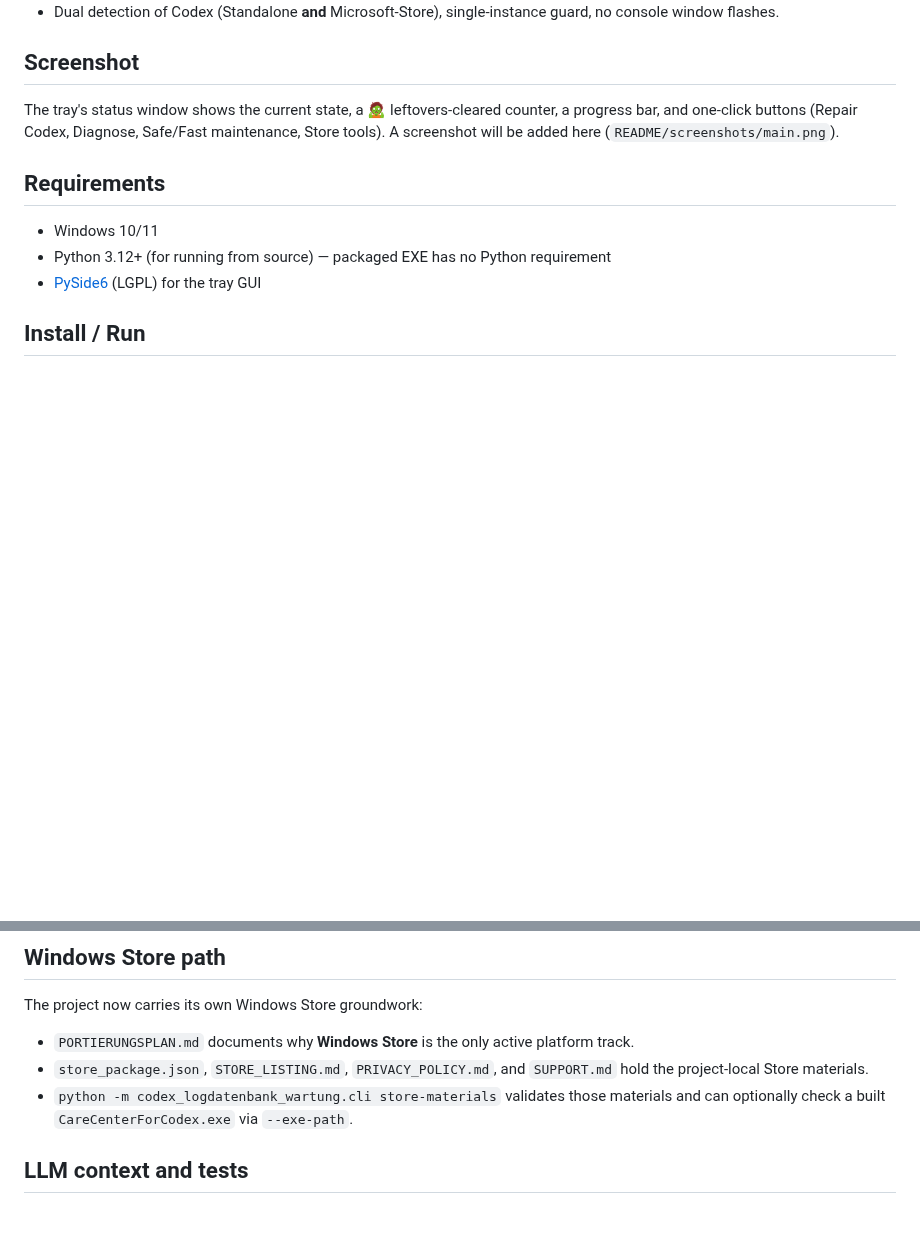
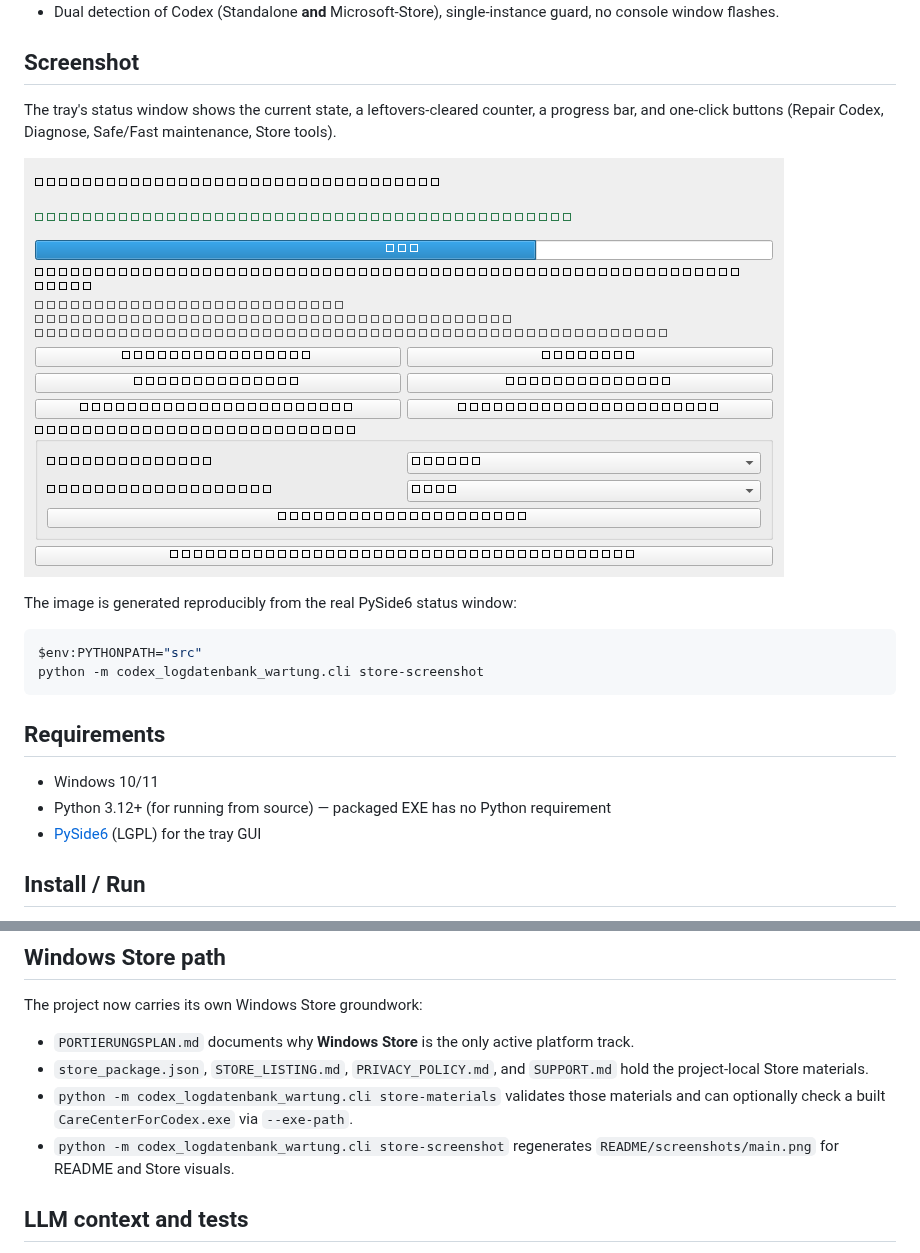
Before and after one commit to dev-bricks/CareCenter-for-Codex, a Markdown page: README.md, 2 parts joined by grey strips. Drawn GitHub-style; pictures changed too: README/screenshots/main.png (added); blank space fills up the shorter version.

Commit message:
feat: add reproducible store screenshot

````diff
--- a/README.md
+++ b/README.md
@@ -55,9 +55,17 @@ deeper breakage. CareCenter removes that first domino automatically and keeps th
 
 ## Screenshot
 
-The tray's status window shows the current state, a 🧟 leftovers-cleared counter, a progress bar,
-and one-click buttons (Repair Codex, Diagnose, Safe/Fast maintenance, Store tools). A screenshot
-will be added here (`README/screenshots/main.png`).
+The tray's status window shows the current state, a leftovers-cleared counter, a progress bar,
+and one-click buttons (Repair Codex, Diagnose, Safe/Fast maintenance, Store tools).
+
+![CareCenter status window](README/screenshots/main.png)
+
+The image is generated reproducibly from the real PySide6 status window:
+
+```powershell
+$env:PYTHONPATH="src"
+python -m codex_logdatenbank_wartung.cli store-screenshot
+```
 
 ## Requirements
 
@@ -105,6 +113,8 @@ The project now carries its own Windows Store groundwork:
   project-local Store materials.
 - `python -m codex_logdatenbank_wartung.cli store-materials` validates those materials and can
   optionally check a built `CareCenterForCodex.exe` via `--exe-path`.
+- `python -m codex_logdatenbank_wartung.cli store-screenshot` regenerates
+  `README/screenshots/main.png` for README and Store visuals.
 
 ## LLM context and tests
 
````
Also changed, not shown: 4 other files.
